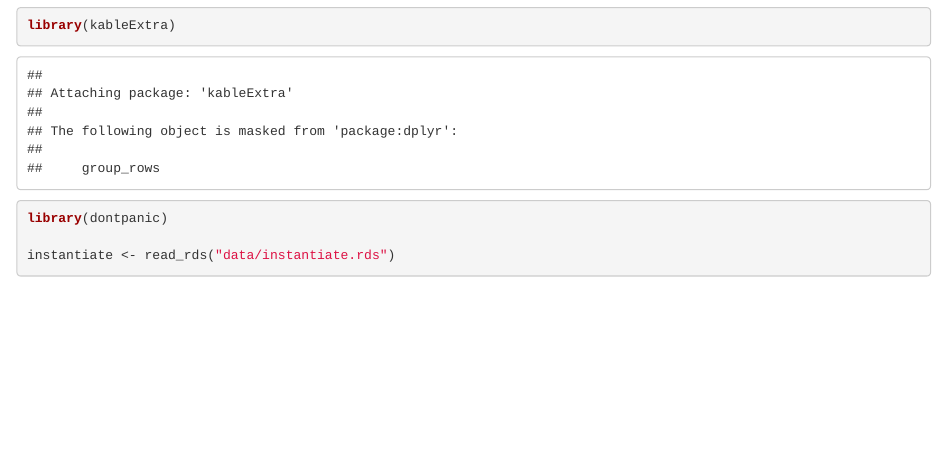
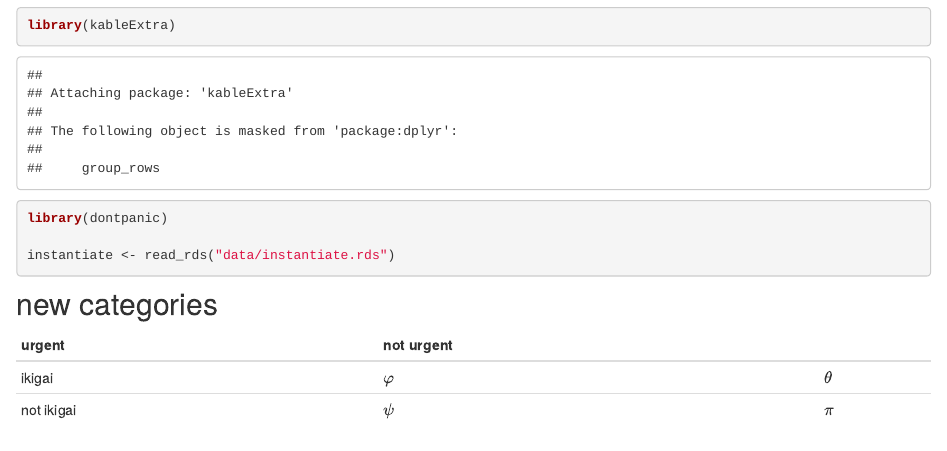
Before and after one commit to softloud/lifeswork, an R Markdown document (instantiate.Rmd): the page in a window 1100 px wide, from 430 px down. Rendered offline with R 4.5, knitr and Pandoc, with nearby package versions; drawn as R Markdown's standard HTML page in place of the format the file asks for; some code elsewhere in the file could not run offline.

Commit message:
dontpanic auto update

````diff
--- a/instantiate.Rmd
+++ b/instantiate.Rmd
@@ -19,6 +19,13 @@ library(dontpanic)
 instantiate <- read_rds("data/instantiate.rds")
 
 ```
+
+## new categories
+
+| urgent | not urgent
+-|-|-
+ikigai | $\varphi$ | $\theta$
+not ikigai | $\psi$ | $\pi$
 
 ## progress
 
````
Also changed, not shown: docs/search.json, 2 other files.
